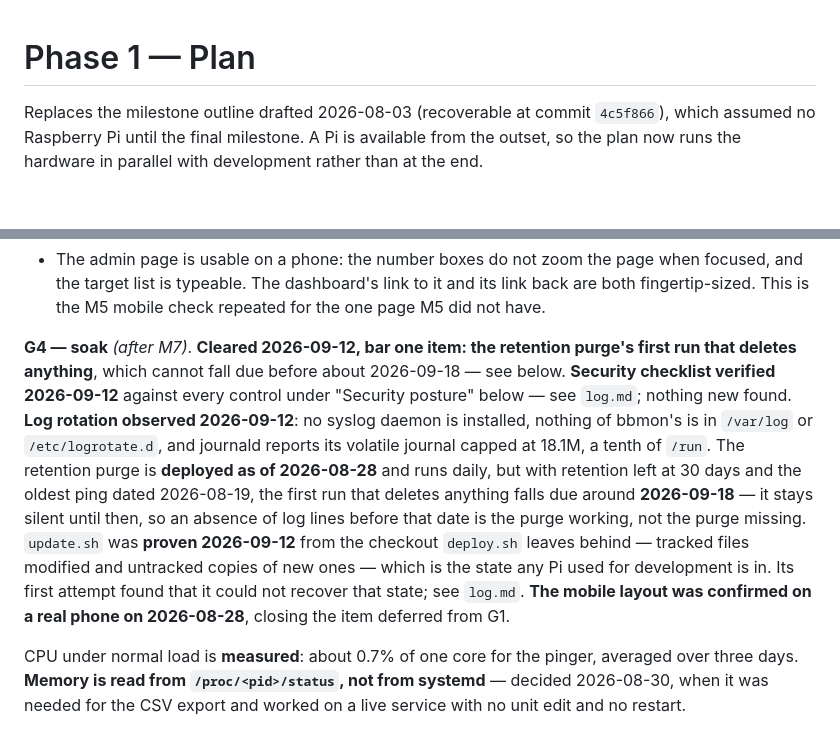
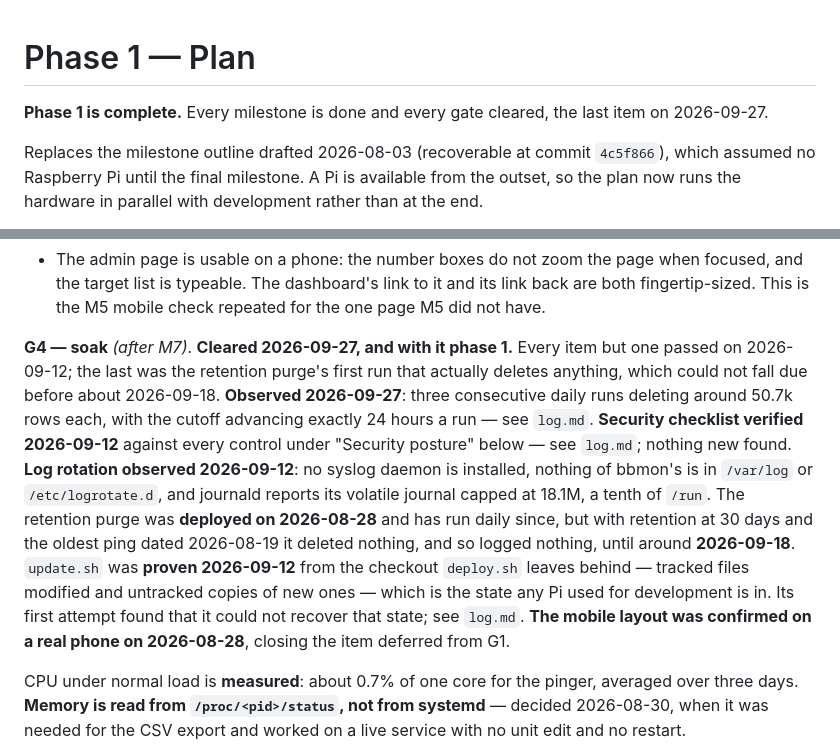
Before and after one commit to alexshepherd99/bbmon, a Markdown page: docs/phase-1/plan.md, 2 parts joined by grey strips. Rendered like a GitHub page; blank space fills up the shorter version.

```diff
--- a/docs/phase-1/plan.md
+++ b/docs/phase-1/plan.md
@@ -1,4 +1,6 @@
 # Phase 1 — Plan
+
+**Phase 1 is complete.** Every milestone is done and every gate cleared, the last item on 2026-09-27.
 
 Replaces the milestone outline drafted 2026-08-03 (recoverable at commit `4c5f866`), which assumed no Raspberry Pi until the final milestone. A Pi is available from the outset, so the plan now runs the hardware in parallel with development rather than at the end.
 
@@ -72,7 +74,7 @@ Development happens on the Chromebook (Crostini); the Pi is a deployment and ver
 - **A save the helper refuses leaves the page honest.** Stage a proposal by hand that the form would not produce (a `database.path` outside `/var/lib/bbmon`) and confirm `/etc/bbmon/config.yaml` is unchanged and the journal says why. The page will still have said "proposed", which is why it does not say "saved".
 - The admin page is usable on a phone: the number boxes do not zoom the page when focused, and the target list is typeable. The dashboard's link to it and its link back are both fingertip-sized. This is the M5 mobile check repeated for the one page M5 did not have.
 
-**G4 — soak** *(after M7)*. **Cleared 2026-09-12, bar one item: the retention purge's first run that deletes anything**, which cannot fall due before about 2026-09-18 — see below. **Security checklist verified 2026-09-12** against every control under "Security posture" below — see `log.md`; nothing new found. **Log rotation observed 2026-09-12**: no syslog daemon is installed, nothing of bbmon's is in `/var/log` or `/etc/logrotate.d`, and journald reports its volatile journal capped at 18.1M, a tenth of `/run`. The retention purge is **deployed as of 2026-08-28** and runs daily, but with retention left at 30 days and the oldest ping dated 2026-08-19, the first run that deletes anything falls due around **2026-09-18** — it stays silent until then, so an absence of log lines before that date is the purge working, not the purge missing. `update.sh` was **proven 2026-09-12** from the checkout `deploy.sh` leaves behind — tracked files modified and untracked copies of new ones — which is the state any Pi used for development is in. Its first attempt found that it could not recover that state; see `log.md`. **The mobile layout was confirmed on a real phone on 2026-08-28**, closing the item deferred from G1.
+**G4 — soak** *(after M7)*. **Cleared 2026-09-27, and with it phase 1.** Every item but one passed on 2026-09-12; the last was the retention purge's first run that actually deletes anything, which could not fall due before about 2026-09-18. **Observed 2026-09-27**: three consecutive daily runs deleting around 50.7k rows each, with the cutoff advancing exactly 24 hours a run — see `log.md`. **Security checklist verified 2026-09-12** against every control under "Security posture" below — see `log.md`; nothing new found. **Log rotation observed 2026-09-12**: no syslog daemon is installed, nothing of bbmon's is in `/var/log` or `/etc/logrotate.d`, and journald reports its volatile journal capped at 18.1M, a tenth of `/run`. The retention purge was **deployed on 2026-08-28** and has run daily since, but with retention at 30 days and the oldest ping dated 2026-08-19 it deleted nothing, and so logged nothing, until around **2026-09-18**. `update.sh` was **proven 2026-09-12** from the checkout `deploy.sh` leaves behind — tracked files modified and untracked copies of new ones — which is the state any Pi used for development is in. Its first attempt found that it could not recover that state; see `log.md`. **The mobile layout was confirmed on a real phone on 2026-08-28**, closing the item deferred from G1.
 
 CPU under normal load is **measured**: about 0.7% of one core for the pinger, averaged over three days. **Memory is read from `/proc/<pid>/status`, not from systemd** — decided 2026-08-30, when it was needed for the CSV export and worked on a live service with no unit edit and no restart. `MemoryAccounting=yes` is therefore not being added; `MemoryCurrent` stays `[not set]`. `bbmon-web` idles at about 38 MB and does not grow while streaming an export. **All three measured 2026-09-12**, eight minutes after boot: 18 MB each for the pinger and speed test service, 58 MB for the web service, 225 MB used of 905 MB machine-wide.
 
```
Also changed, not shown: README.md (+11 -9 lines), docs/phase-1/log.md (+50 -0 lines).
